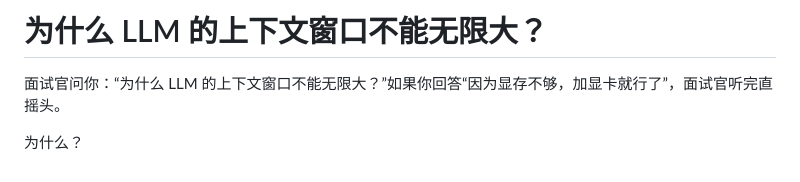
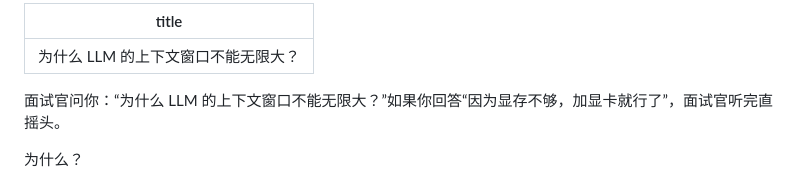
Before and after one commit to itwanger/ai-better, a Markdown page: video/context-window-limit.md, the part around the change. Rendered like a GitHub page.

```diff
--- a/video/context-window-limit.md
+++ b/video/context-window-limit.md
@@ -1,4 +1,6 @@
-# 为什么 LLM 的上下文窗口不能无限大？
+---
+title: 为什么 LLM 的上下文窗口不能无限大？
+---
 
 面试官问你：“为什么 LLM 的上下文窗口不能无限大？”如果你回答“因为显存不够，加显卡就行了”，面试官听完直摇头。
 
```
